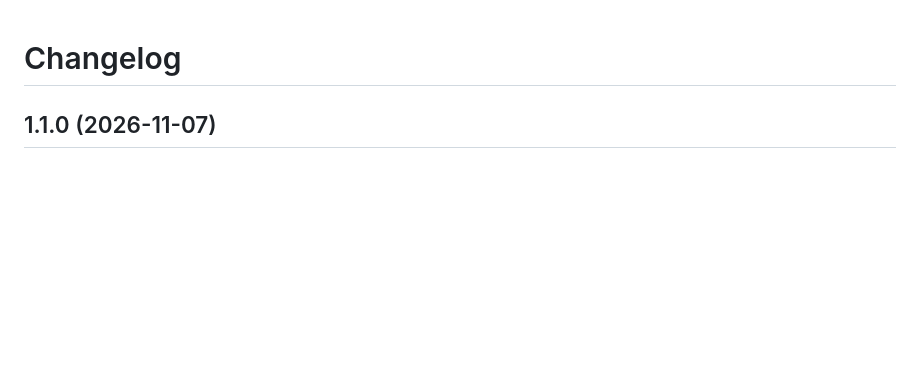
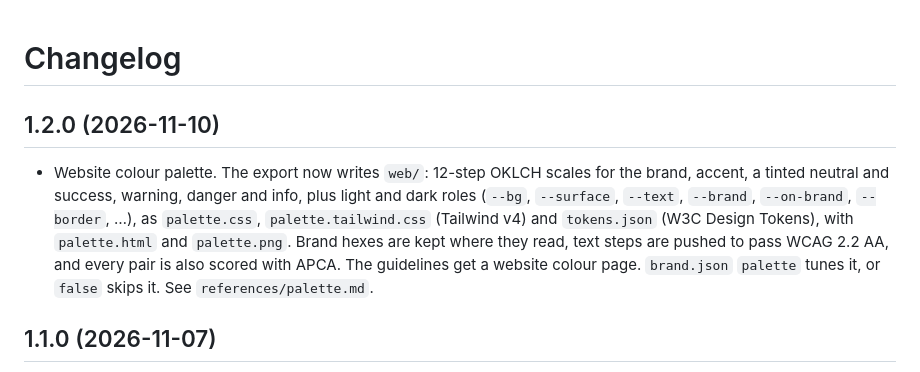
Before and after one commit to mtblck/brand-kit, a Markdown page: CHANGELOG.md, the part around the change. GitHub-like rendering; blank space fills up the shorter version.

```diff
--- a/CHANGELOG.md
+++ b/CHANGELOG.md
@@ -1,4 +1,15 @@
 # Changelog
+
+## 1.2.0 (2026-11-10)
+
+- Website colour palette. The export now writes `web/`: 12-step OKLCH scales for
+  the brand, accent, a tinted neutral and success, warning, danger and info, plus
+  light and dark roles (`--bg`, `--surface`, `--text`, `--brand`, `--on-brand`,
+  `--border`, …), as `palette.css`, `palette.tailwind.css` (Tailwind v4) and
+  `tokens.json` (W3C Design Tokens), with `palette.html` and `palette.png`. Brand
+  hexes are kept where they read, text steps are pushed to pass WCAG 2.2 AA, and
+  every pair is also scored with APCA. The guidelines get a website colour page.
+  `brand.json` `palette` tunes it, or `false` skips it. See `references/palette.md`.
 
 ## 1.1.0 (2026-11-07)
 
```
Also changed, not shown: README.md (+8 -3 lines), skills/logo/SKILL.md (+5 -3 lines), docs/harbor-palette.png (added), 7 other files.
